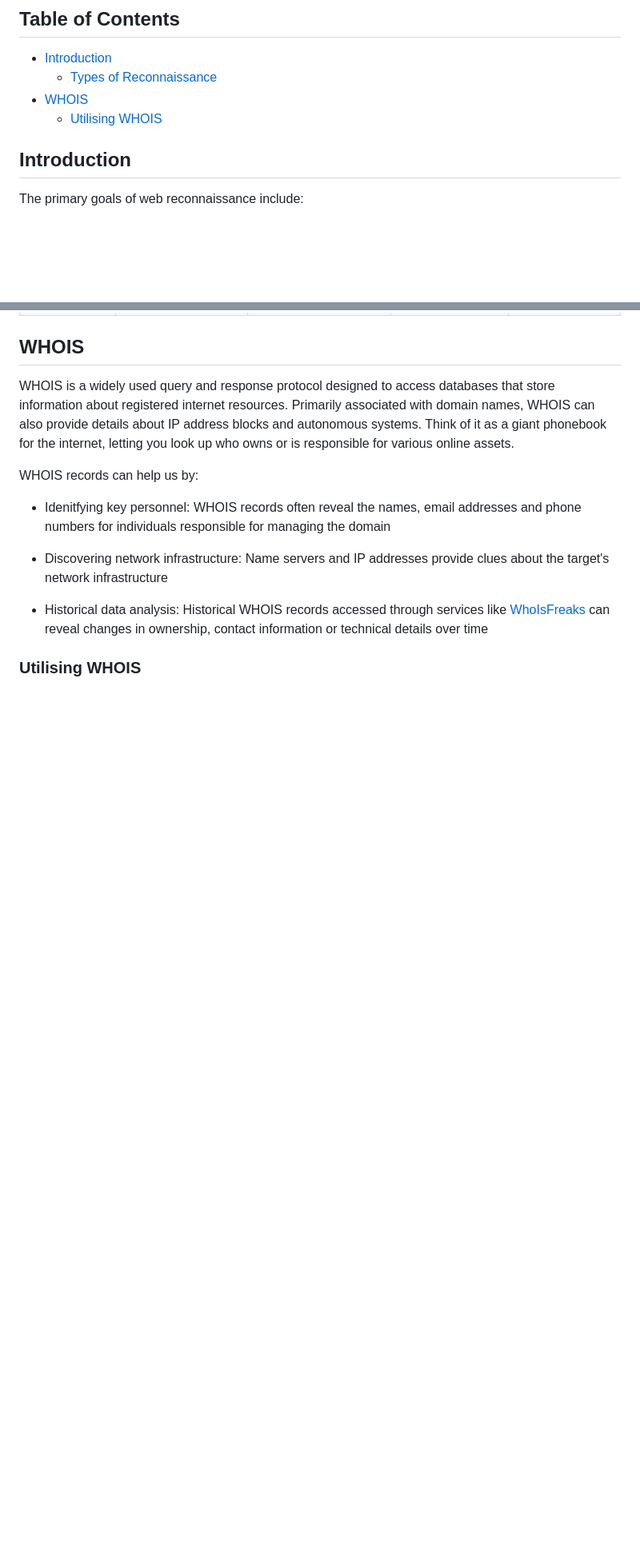
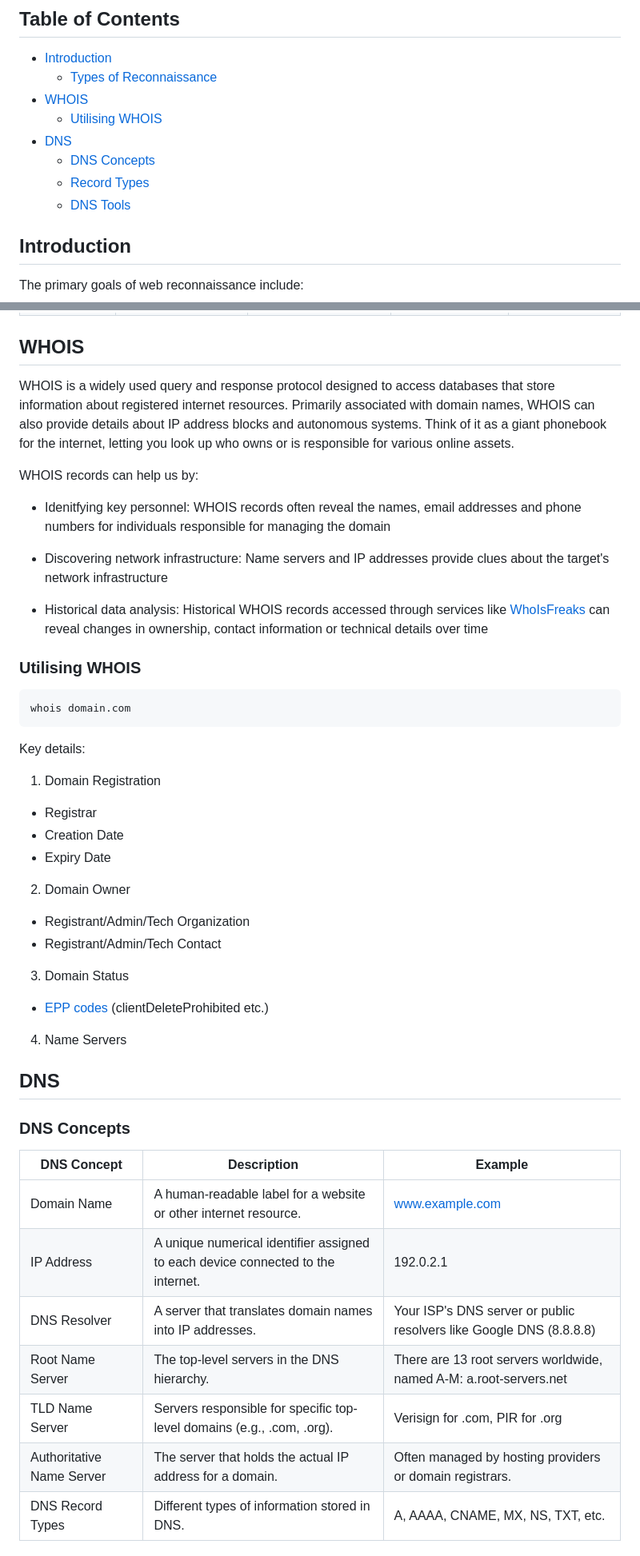
Before and after one commit to lukepatterson31/htb, a Markdown page: academy/pentester-path/information-gathering-web-edition.md, 2 parts joined by grey strips. Shown at 80% size. Rendered like a GitHub page; blank space fills up the shorter version.

Commit message:
whois and dns notes

````diff
--- a/academy/pentester-path/information-gathering-web-edition.md
+++ b/academy/pentester-path/information-gathering-web-edition.md
@@ -5,6 +5,10 @@
     - [Types of Reconnaissance](#types-of-reconnaissance)
 - [WHOIS](#whois)
     - [Utilising WHOIS](#utilising-whois)
+- [DNS](#dns)
+    - [DNS Concepts](#dns-concepts)
+    - [Record Types](#record-types)
+    - [DNS Tools](#dns-tools)
 
 ## Introduction
 
@@ -75,3 +79,38 @@ target's network infrastructure
 can reveal changes in ownership, contact information or technical details over time
 
 ### Utilising WHOIS
+
+```bash
+whois domain.com
+```
+
+Key details:
+
+1. Domain Registration
+- Registrar
+- Creation Date
+- Expiry Date
+
+2. Domain Owner
+- Registrant/Admin/Tech Organization
+- Registrant/Admin/Tech Contact
+
+3. Domain Status
+- [EPP codes](https://icann.org/epp) (clientDeleteProhibited etc.)
+
+4. Name Servers
+
+## DNS
+
+### DNS Concepts
+
+| DNS Concept | Description | Example |
+|-------------|-------------|---------|
+| Domain Name | A human-readable label for a website or other internet resource. | www.example.com |
+| IP Address | A unique numerical identifier assigned to each device connected to the internet. | 192.0.2.1 |
+| DNS Resolver | A server that translates domain names into IP addresses. | Your ISP's DNS server or public resolvers like Google DNS (8.8.8.8) |
+| Root Name Server | The top-level servers in the DNS hierarchy. | There are 13 root servers worldwide, named A-M: a.root-servers.net |
+| TLD Name Server | Servers responsible for specific top-level domains (e.g., .com, .org). | Verisign for .com, PIR for .org |
+| Authoritative Name Server | The server that holds the actual IP address for a domain. | Often managed by hosting providers or domain registrars. |
+| DNS Record Types | Different types of information stored in DNS. | A, AAAA, CNAME, MX, NS, TXT, etc. |
+
````
Also changed, not shown: other parts of academy/pentester-path/information-gathering-web-edition.md (+24 -0 lines).
